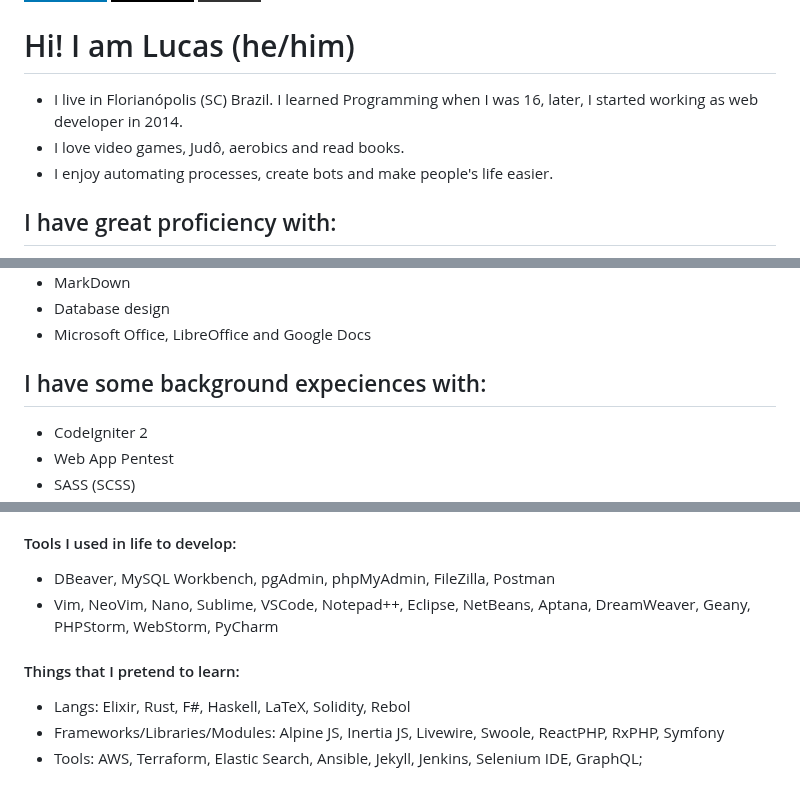
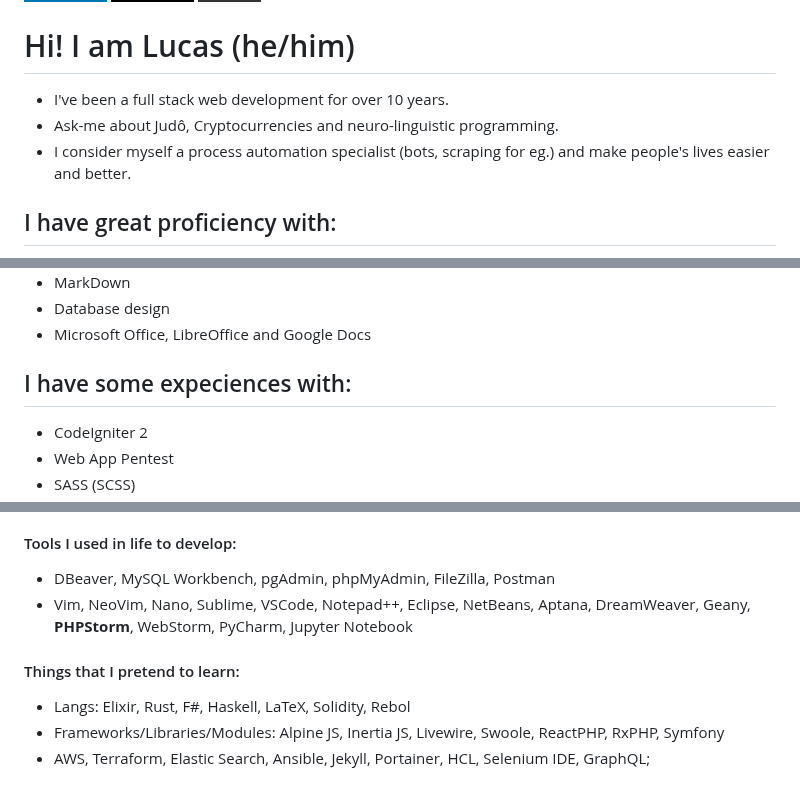
Before and after one commit to terremoth/terremoth, a Markdown page: README.md, 3 parts joined by grey strips. Drawn GitHub-style; badges without logos.

```diff
--- a/README.md
+++ b/README.md
@@ -17,9 +17,9 @@
 </div>
 
 # Hi! I am Lucas (he/him)
-- I live in Florianópolis (SC) Brazil. I learned Programming when I was 16, later, I started working as web developer in 2014.
-- I love video games, Judô, aerobics and read books.
-- I enjoy automating processes, create bots and make people's life easier.
+- I've been a full stack web development for over 10 years.
+- Ask-me about Judô, Cryptocurrencies and neuro-linguistic programming.
+- I consider myself a process automation specialist (bots, scraping for eg.) and make people's lives easier and better.
 
 ## I have great proficiency with:
 - HTML & CSS
@@ -40,7 +40,7 @@
 - Database design
 - Microsoft Office, LibreOffice and Google Docs
 
-## I have some background expeciences with:
+## I have some expeciences with:
 - CodeIgniter 2
 - Web App Pentest
 - SASS (SCSS)
@@ -97,9 +97,9 @@ I understand a lot of Payment Gateways API's. I already implemented Credit Card
 
 #### Tools I used in life to develop:
 - DBeaver, MySQL Workbench, pgAdmin, phpMyAdmin, FileZilla, Postman
-- Vim, NeoVim, Nano, Sublime, VSCode, Notepad++, Eclipse, NetBeans, Aptana, DreamWeaver, Geany, PHPStorm, WebStorm, PyCharm
+- Vim, NeoVim, Nano, Sublime, VSCode, Notepad++, Eclipse, NetBeans, Aptana, DreamWeaver, Geany, **PHPStorm**, WebStorm, PyCharm, Jupyter Notebook
 
 #### Things that I pretend to learn:
 - Langs: Elixir, Rust, F#, Haskell, LaTeX, Solidity, Rebol
 - Frameworks/Libraries/Modules: Alpine JS, Inertia JS, Livewire, Swoole, ReactPHP, RxPHP, Symfony
-- Tools: AWS, Terraform, Elastic Search, Ansible, Jekyll, Jenkins, Selenium IDE, GraphQL;
+- AWS, Terraform, Elastic Search, Ansible, Jekyll, Portainer, HCL, Selenium IDE, GraphQL;
```
